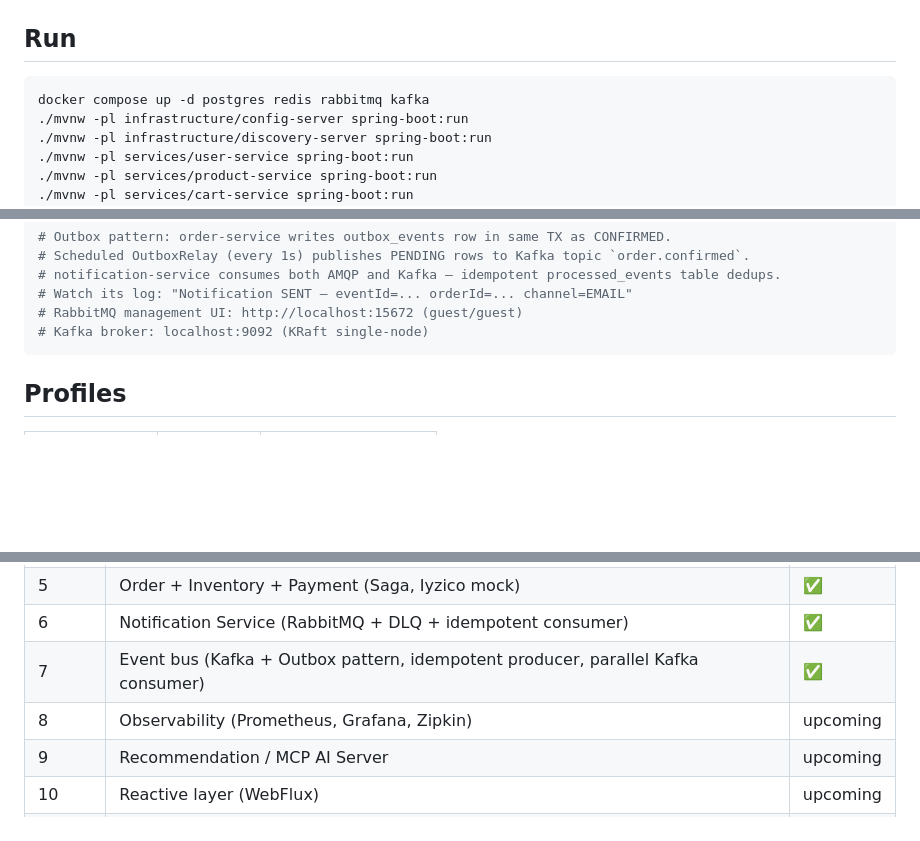
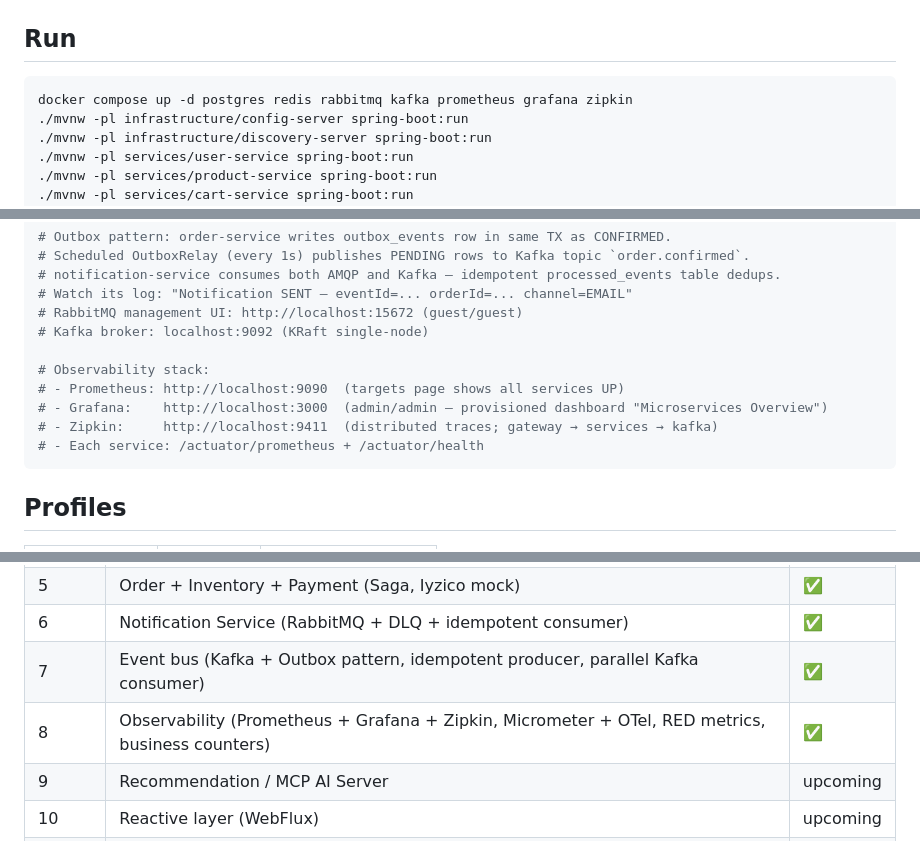
Before and after one commit to eaaslan/springboot-ecommerce, a Markdown page: README.md, 3 parts joined by grey strips. GitHub-like rendering; blank space fills up the shorter version.

Commit message:
docs: README updated for Phase 8 (observability stack URLs in run/try-it) + Turkish learning notes (three pillars, RED/USE, histograms vs summaries, sampling, cardinality, propagation, interview Q&A)

````diff
--- a/README.md
+++ b/README.md
@@ -33,7 +33,7 @@ Spring Boot 3 / Spring Cloud 2024.0 microservice e-commerce, designed to cover b
 ## Run
 
 ```bash
-docker compose up -d postgres redis rabbitmq kafka
+docker compose up -d postgres redis rabbitmq kafka prometheus grafana zipkin
 ./mvnw -pl infrastructure/config-server spring-boot:run
 ./mvnw -pl infrastructure/discovery-server spring-boot:run
 ./mvnw -pl services/user-service spring-boot:run
@@ -87,6 +87,12 @@ curl -X POST http://localhost:8080/api/orders \
 # Watch its log: "Notification SENT — eventId=... orderId=... channel=EMAIL"
 # RabbitMQ management UI: http://localhost:15672 (guest/guest)
 # Kafka broker: localhost:9092 (KRaft single-node)
+
+# Observability stack:
+# - Prometheus: http://localhost:9090  (targets page shows all services UP)
+# - Grafana:    http://localhost:3000  (admin/admin — provisioned dashboard "Microservices Overview")
+# - Zipkin:     http://localhost:9411  (distributed traces; gateway → services → kafka)
+# - Each service: /actuator/prometheus + /actuator/health
 ```
 
 ## Profiles
@@ -109,7 +115,7 @@ curl -X POST http://localhost:8080/api/orders \
 | 5 | Order + Inventory + Payment (Saga, Iyzico mock) | ✅ |
 | 6 | Notification Service (RabbitMQ + DLQ + idempotent consumer) | ✅ |
 | 7 | Event bus (Kafka + Outbox pattern, idempotent producer, parallel Kafka consumer) | ✅ |
-| 8 | Observability (Prometheus, Grafana, Zipkin) | upcoming |
+| 8 | Observability (Prometheus + Grafana + Zipkin, Micrometer + OTel, RED metrics, business counters) | ✅ |
 | 9 | Recommendation / MCP AI Server | upcoming |
 | 10 | Reactive layer (WebFlux) | upcoming |
 | 11 | Performance + production-readiness | upcoming |
````
Also changed, not shown: docs/learning/phase-8-notes.md (added, +222 -0 lines).
